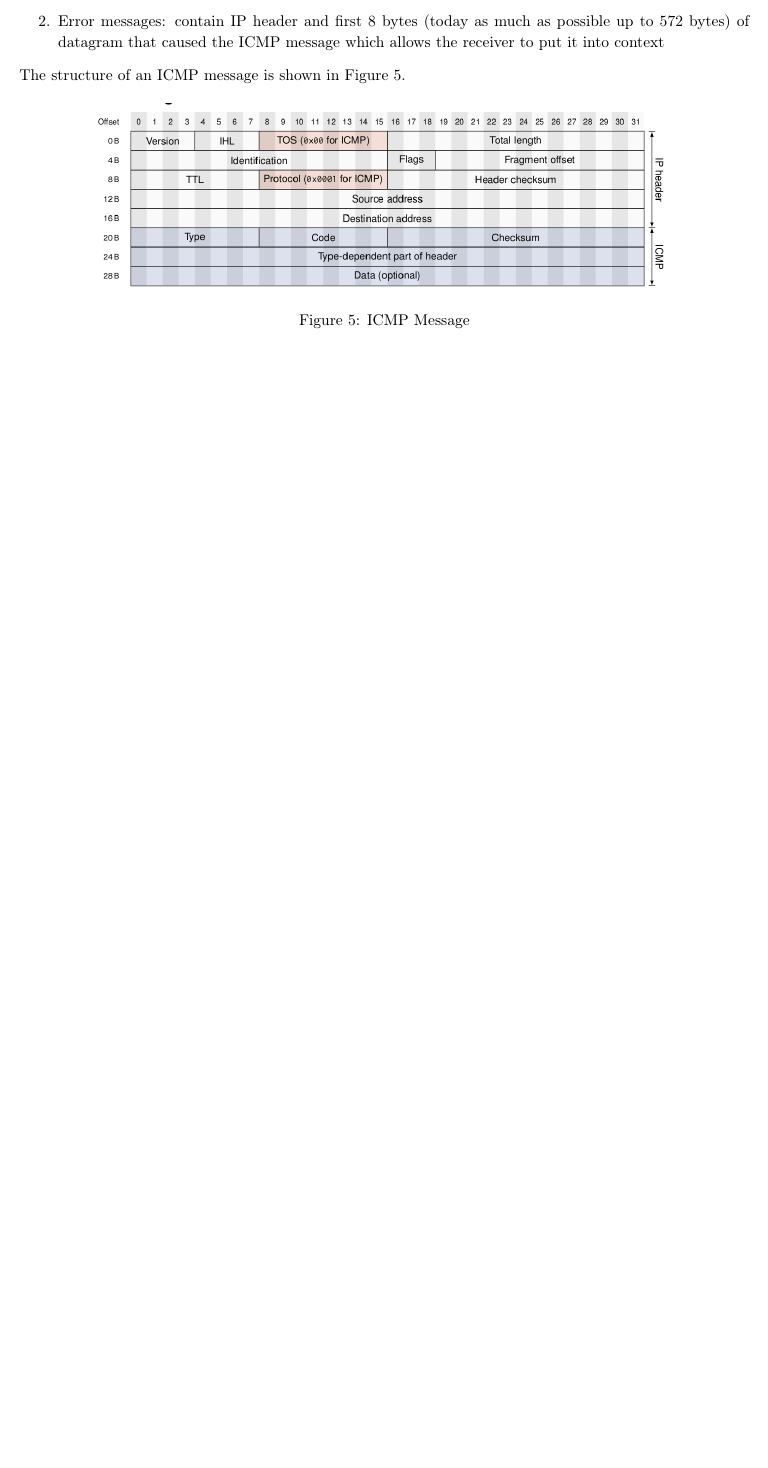
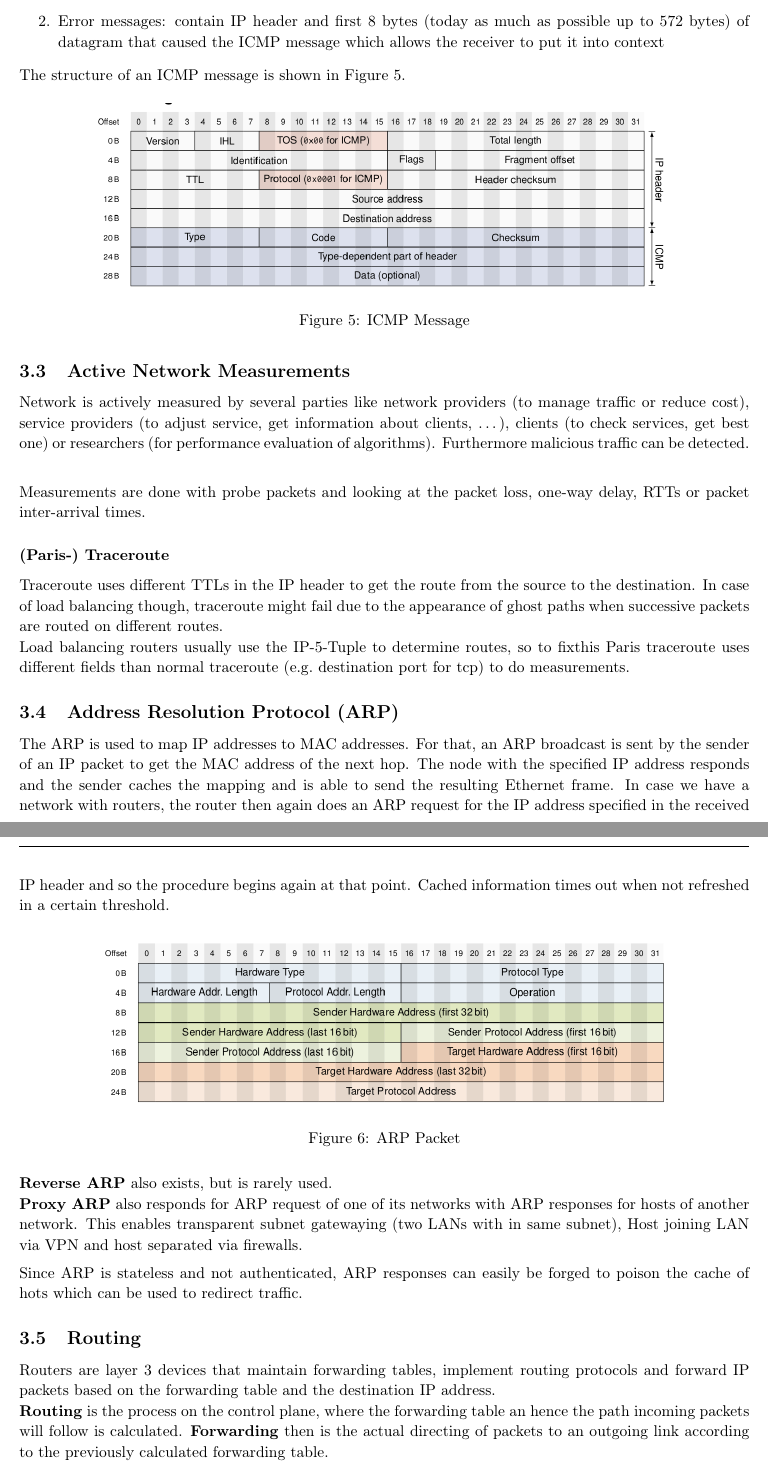
Before and after one commit to AnonymFx/acn_summary, a LaTeX document (report.tex, which reads content/network_layer.tex): part of page 9 of 9 before the commit and two parts of pages 9 and 10 of 10 after it, the two joined at a grey line, cut so that both start at the same text, the shorter picture padded with empty space. Compiled offline with pdfLaTeX.

Commit message:
ARP, network measurement and beginnings of routing

```diff
--- a/content/network_layer.tex
+++ b/content/network_layer.tex
@@ -49,3 +49,42 @@ The structure of an ICMP message is shown in Figure~\ref{fig:icmp_message}.
   \includegraphics[width=.8\textwidth]{figures/icmp_message.png}
   \caption{ICMP Message}\label{fig:icmp_message}
 \end{figure}
+
+\subsection{Active Network Measurements}
+Network is actively measured by several parties like network providers (to manage traffic or reduce cost), service providers (to adjust service, get information about clients, \dots), clients (to check services, get best one) or researchers (for performance evaluation of algorithms).
+Furthermore malicious traffic can be detected.
+\vspace{5pt}
+
+Measurements are done with probe packets and looking at the packet loss, one-way delay, RTTs or packet inter-arrival times.
+
+\subsubsection*{(Paris-) Traceroute}
+Traceroute uses different TTLs in the IP header to get the route from the source to the destination.
+In case of load balancing though, traceroute might fail due to the appearance of ghost paths when successive packets are routed on different routes.
+
+Load balancing routers usually use the IP-5-Tuple to determine routes, so to fixthis Paris traceroute uses different fields than normal traceroute (e.g.\ destination port for tcp) to do measurements.
+
+\subsection{Address Resolution Protocol (ARP)}
+The ARP is used to map IP addresses to MAC addresses.
+For that, an ARP broadcast is sent by the sender of an IP packet to get the MAC address of the next hop.
+The node with the specified IP address responds and the sender caches the mapping and is able to send the resulting Ethernet frame.
+In case we have a network with routers, the router then again does an ARP request for the IP address specified in the received IP header and so the procedure begins again at that point.
+Cached information times out when not refreshed in a certain threshold.
+\begin{figure}[H]
+  \centering
+  \includegraphics[width=.8\textwidth]{figures/arp_packet.png}
+  \caption{ARP Packet}\label{fig:arp_packet}
+\end{figure}
+
+\textbf{Reverse ARP} also exists, but is rarely used.
+
+\textbf{Proxy ARP} also responds for ARP request of one of its networks with ARP responses for hosts of another network.
+This enables transparent subnet gatewaying (two LANs with in same subnet), Host joining LAN via VPN and host separated via firewalls.
+\vspace{5pt}
+
+Since ARP is stateless and not authenticated, ARP responses can easily be forged to poison the cache of hots which can be used to redirect traffic.
+
+\subsection{Routing}
+Routers are layer 3 devices that maintain forwarding tables, implement routing protocols and forward IP packets based on the forwarding table and the destination IP address.
+
+\textbf{Routing} is the process on the control plane, where the forwarding table an hence the path incoming packets will follow is calculated.
+\textbf{Forwarding} then is the actual directing of packets to an outgoing link according to the previously calculated forwarding table.
```
Also changed, not shown: figures/arp_packet.png (added), 1 other file.
